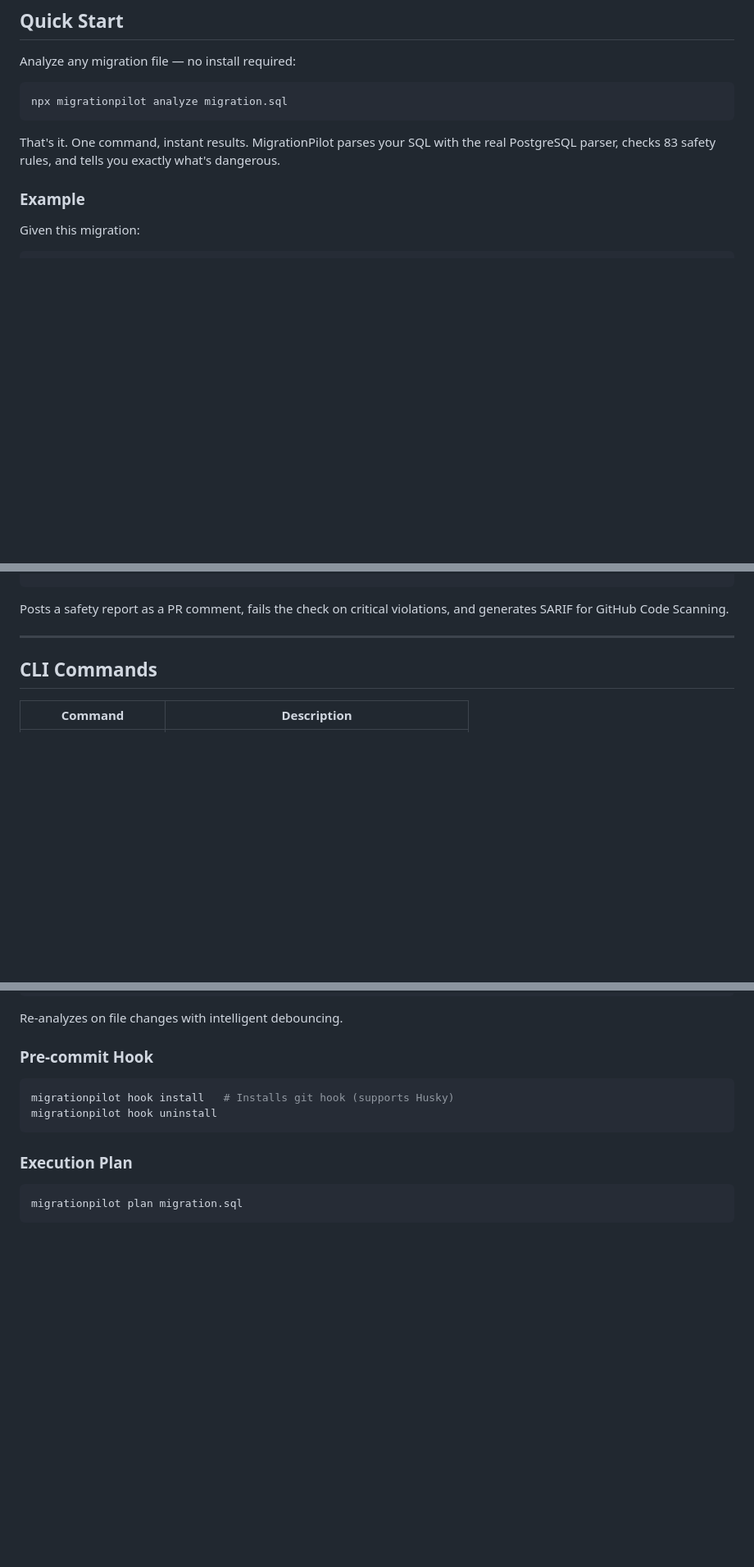
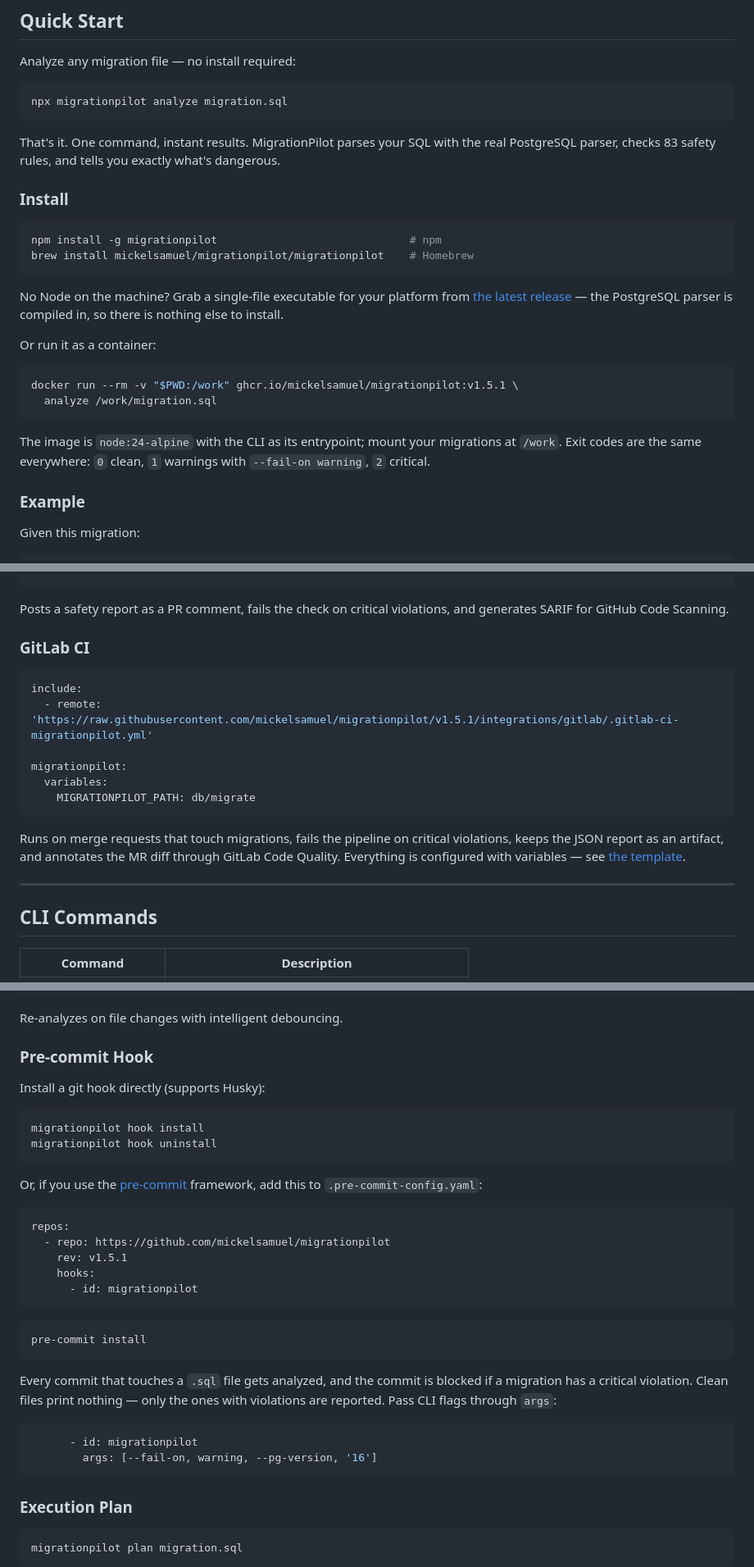
Before and after one commit to mickelsamuel/migrationpilot, a Markdown page: README.md, 3 parts joined by grey strips. Shown at 82% size. GitHub-like rendering; blank space fills up the shorter version.

Commit message:
docs: document the new distribution surfaces
Install section for npm, Homebrew, standalone binaries, and the container;
the pre-commit framework config next to the existing git-hook instructions;
and the GitLab CI include beside the GitHub Action.

````diff
--- a/README.md
+++ b/README.md
@@ -19,6 +19,28 @@ npx migrationpilot analyze migration.sql
 ```
 
 That's it. One command, instant results. MigrationPilot parses your SQL with the real PostgreSQL parser, checks 83 safety rules, and tells you exactly what's dangerous.
+
+### Install
+
+```bash
+npm install -g migrationpilot                              # npm
+brew install mickelsamuel/migrationpilot/migrationpilot    # Homebrew
+```
+
+No Node on the machine? Grab a single-file executable for your platform from
+[the latest release](https://github.com/mickelsamuel/migrationpilot/releases) —
+the PostgreSQL parser is compiled in, so there is nothing else to install.
+
+Or run it as a container:
+
+```bash
+docker run --rm -v "$PWD:/work" ghcr.io/mickelsamuel/migrationpilot:v1.5.1 \
+  analyze /work/migration.sql
+```
+
+The image is `node:24-alpine` with the CLI as its entrypoint; mount your
+migrations at `/work`. Exit codes are the same everywhere: `0` clean, `1`
+warnings with `--fail-on warning`, `2` critical.
 
 ### Example
 
@@ -88,6 +110,22 @@ jobs:
 ```
 
 Posts a safety report as a PR comment, fails the check on critical violations, and generates SARIF for GitHub Code Scanning.
+
+### GitLab CI
+
+```yaml
+include:
+  - remote: 'https://raw.githubusercontent.com/mickelsamuel/migrationpilot/v1.5.1/integrations/gitlab/.gitlab-ci-migrationpilot.yml'
+
+migrationpilot:
+  variables:
+    MIGRATIONPILOT_PATH: db/migrate
+```
+
+Runs on merge requests that touch migrations, fails the pipeline on critical
+violations, keeps the JSON report as an artifact, and annotates the MR diff
+through GitLab Code Quality. Everything is configured with variables — see
+[the template](integrations/gitlab/.gitlab-ci-migrationpilot.yml).
 
 ---
 
@@ -269,9 +307,35 @@ Re-analyzes on file changes with intelligent debouncing.
 
 ### Pre-commit Hook
 
+Install a git hook directly (supports Husky):
+
 ```bash
-migrationpilot hook install   # Installs git hook (supports Husky)
+migrationpilot hook install
 migrationpilot hook uninstall
+```
+
+Or, if you use the [pre-commit](https://pre-commit.com) framework, add this to
+`.pre-commit-config.yaml`:
+
+```yaml
+repos:
+  - repo: https://github.com/mickelsamuel/migrationpilot
+    rev: v1.5.1
+    hooks:
+      - id: migrationpilot
+```
+
+```bash
+pre-commit install
+```
+
+Every commit that touches a `.sql` file gets analyzed, and the commit is blocked
+if a migration has a critical violation. Clean files print nothing — only the
+ones with violations are reported. Pass CLI flags through `args`:
+
+```yaml
+      - id: migrationpilot
+        args: [--fail-on, warning, --pg-version, '16']
 ```
 
 ### Execution Plan
````
